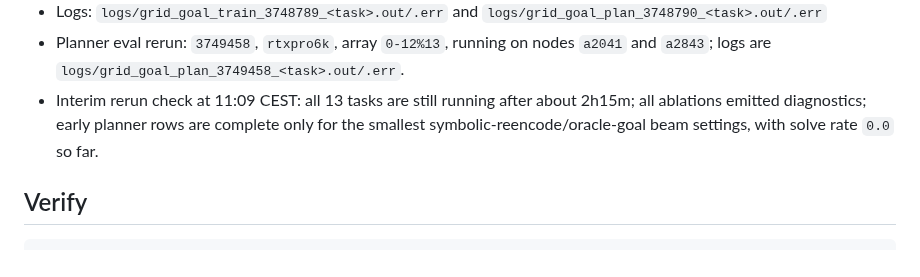
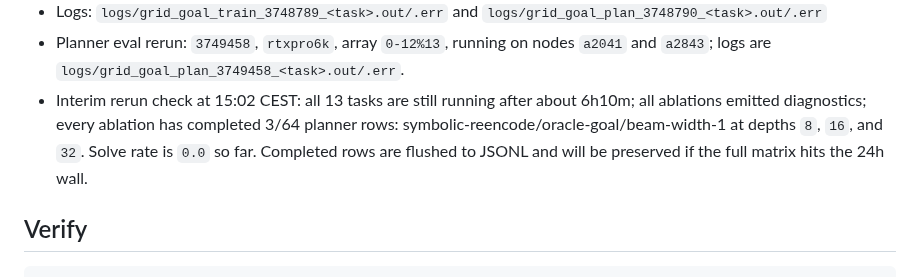
Before and after one commit to Thiggel/SequenceEditingJEPA, a Markdown page: docs/RUNBOOK.md, the part around one of its changes. Drawn GitHub-style.

Commit message:
Record six hour planner eval status

```diff
--- a/docs/RUNBOOK.md
+++ b/docs/RUNBOOK.md
@@ -71,10 +71,11 @@ Full suite state:
 - Planner eval rerun: `3749458`, `rtxpro6k`, array `0-12%13`, running on
   nodes `a2041` and `a2843`; logs are
   `logs/grid_goal_plan_3749458_<task>.out/.err`.
-- Interim rerun check at 11:09 CEST: all 13 tasks are still running after
-  about 2h15m; all ablations emitted diagnostics; early planner rows are
-  complete only for the smallest symbolic-reencode/oracle-goal beam settings,
-  with solve rate `0.0` so far.
+- Interim rerun check at 15:02 CEST: all 13 tasks are still running after
+  about 6h10m; all ablations emitted diagnostics; every ablation has completed
+  3/64 planner rows: symbolic-reencode/oracle-goal/beam-width-1 at depths `8`,
+  `16`, and `32`. Solve rate is `0.0` so far. Completed rows are flushed to
+  JSONL and will be preserved if the full matrix hits the 24h wall.
 
 ## Verify
 
```
Also changed, not shown: other parts of docs/RUNBOOK.md (+1 -1 lines), docs/RESULTS.md (+6 -5 lines).
